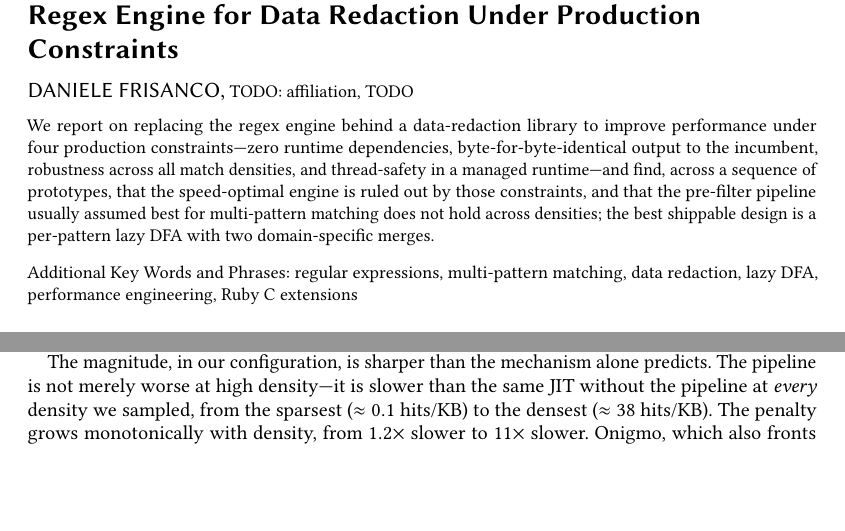
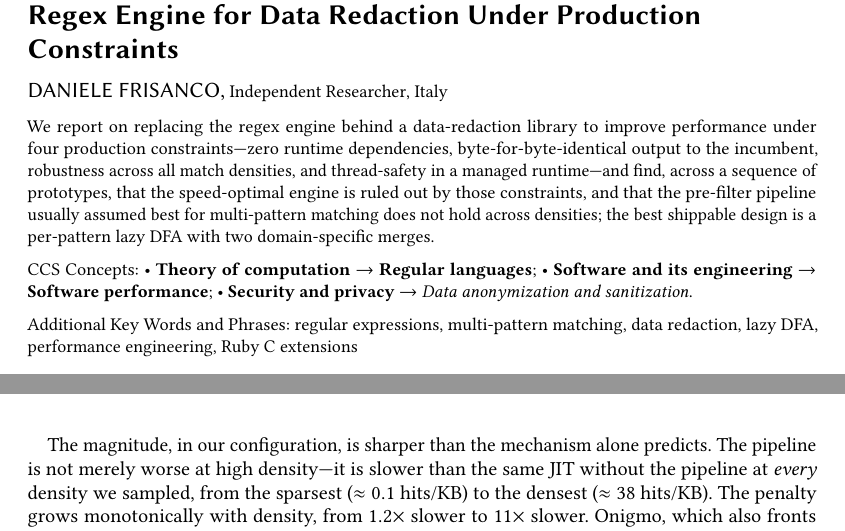
Before and after one commit to danielefrisanco/data_redactor, a LaTeX paper (paper/main.tex): two parts of pages 1 and 5 of 12 before the commit and two parts of pages 1 and 6 of 12 after it, joined at a grey line, cut so that both start at the same text, the shorter picture padded with empty space. Compiled offline with pdfLaTeX.

Commit message:
paper: fill author affiliation, country, and CCS concepts
- Affiliation: Independent Researcher, Italy.
- CCS concepts (ACM CCS 2012): Regular languages (500); Software
  performance (500); Data anonymization and sanitization (300).
- Cleared the last stale scaffold-era TODO comments; the draft now has
  no TODO stubs and compiles clean at 12 pages.

Co-Authored-By: Claude Opus 4.8 <noreply@anthropic.com>

```diff
--- a/paper/main.tex
+++ b/paper/main.tex
@@ -21,19 +20,18 @@
 \title{The Fastest Engine Is Not the Shippable Engine: Replacing a
 Regex Engine for Data Redaction Under Production Constraints}
 
-%% Sole author + AI disclosure (paper/README.md §4). Fill affiliation/email.
+%% Sole author + AI disclosure (paper/README.md §4).
 \author{Daniele Frisanco}
 \affiliation{%
-  \institution{TODO: affiliation}
-  \country{TODO}}
+  \institution{Independent Researcher}
+  \country{Italy}}
 \email{daniele.frisanco@gmail.com}
 
 \renewcommand{\shortauthors}{Frisanco}
 
 \begin{abstract}
-%% Opener locked in paper/README.md §1 (draft B). Keep the four constraints and
-%% the "performance objective subject to constraints" shape. TODO: tighten to
-%% ~150 words and add the headline result once the clean re-run lands.
+%% Opener locked in paper/README.md §1 (draft B): the four constraints and the
+%% "performance objective subject to constraints" shape, with the headline result.
 We report on replacing the regex engine behind a data-redaction library to
 improve performance under four production constraints---zero runtime
 dependencies, byte-for-byte-identical output to the incumbent, robustness across
@@ -44,7 +42,33 @@ multi-pattern matching does not hold across densities; the best shippable design
 is a per-pattern lazy DFA with two domain-specific merges.
 \end{abstract}
 
-%% TODO: pick CCS concepts + keywords near submission.
+%% CCS concepts. Generated to match the ACM CCS 2012 taxonomy; regenerate via
+%% https://dl.acm.org/ccs if a reviewer wants the official tool output. Concept
+%% IDs below are the canonical ones for these paths.
+\begin{CCSXML}
+<ccs2012>
+   <concept>
+       <concept_id>10003752.10003766.10003770</concept_id>
+       <concept_desc>Theory of computation~Regular languages</concept_desc>
+       <concept_significance>500</concept_significance>
+       </concept>
+   <concept>
+       <concept_id>10011007.10011074.10011099.10011102.10011103</concept_id>
+       <concept_desc>Software and its engineering~Software performance</concept_desc>
+       <concept_significance>500</concept_significance>
+       </concept>
+   <concept>
+       <concept_id>10002978.10003014.10003017</concept_id>
+       <concept_desc>Security and privacy~Data anonymization and sanitization</concept_desc>
+       <concept_significance>300</concept_significance>
+       </concept>
+ </ccs2012>
+\end{CCSXML}
+
+\ccsdesc[500]{Theory of computation~Regular languages}
+\ccsdesc[500]{Software and its engineering~Software performance}
+\ccsdesc[300]{Security and privacy~Data anonymization and sanitization}
+
 \keywords{regular expressions, multi-pattern matching, data redaction,
 lazy DFA, performance engineering, Ruby C extensions}
 
```
Also changed, not shown: paper/main.tex (5 more changed lines).
